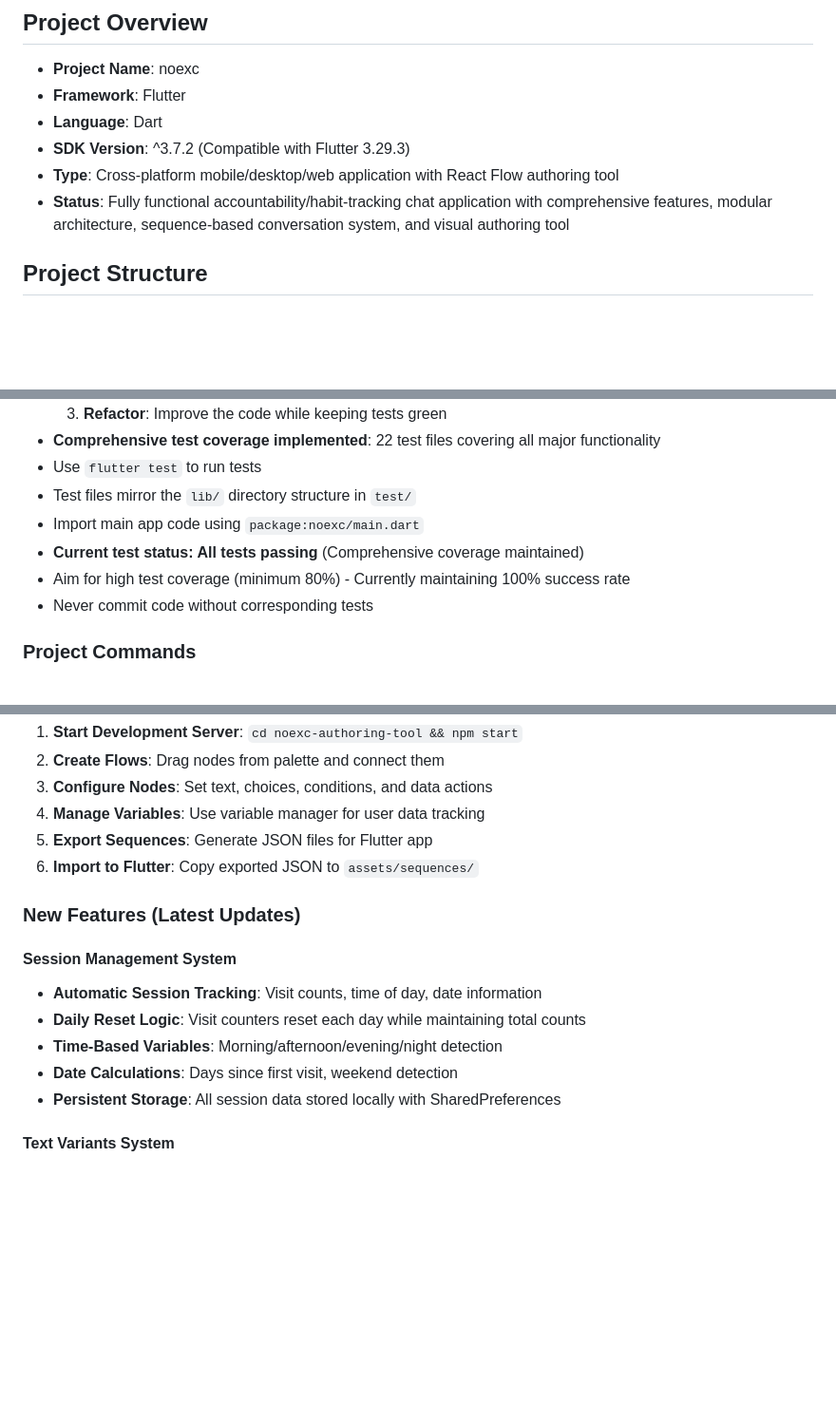
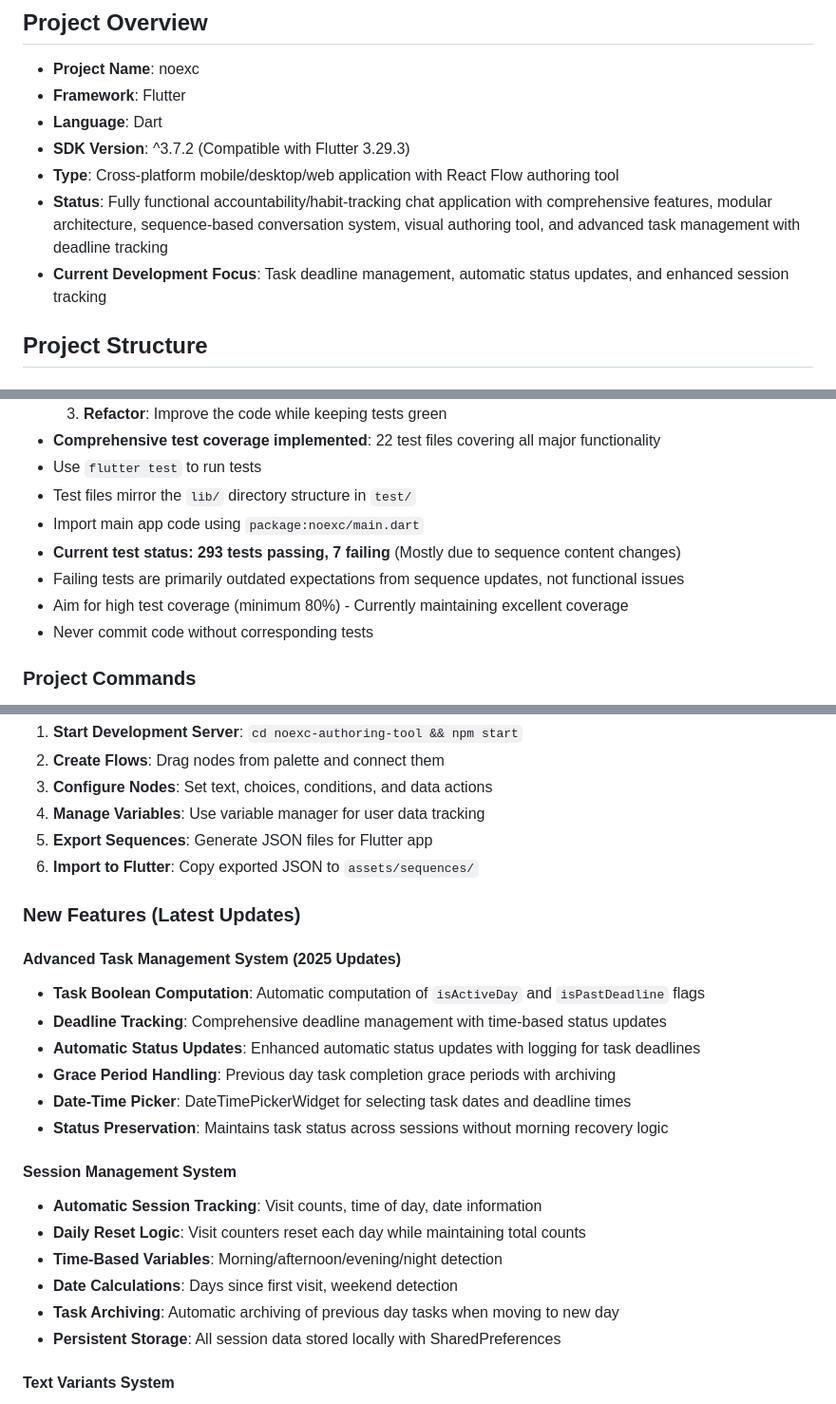
Before and after one commit to jipijipi/goodideed, a Markdown page: noexc/.agent.md, 3 parts joined by grey strips. Shown at 95% size. GitHub-like rendering; blank space fills up the shorter version.

```diff
--- a/noexc/.agent.md
+++ b/noexc/.agent.md
@@ -7,7 +7,8 @@
 - **Language**: Dart
 - **SDK Version**: ^3.7.2 (Compatible with Flutter 3.29.3)
 - **Type**: Cross-platform mobile/desktop/web application with React Flow authoring tool
-- **Status**: Fully functional accountability/habit-tracking chat application with comprehensive features, modular architecture, sequence-based conversation system, and visual authoring tool
+- **Status**: Fully functional accountability/habit-tracking chat application with comprehensive features, modular architecture, sequence-based conversation system, visual authoring tool, and advanced task management with deadline tracking
+- **Current Development Focus**: Task deadline management, automatic status updates, and enhanced session tracking
 
 ## Project Structure
 
@@ -82,8 +83,9 @@
 - Use `flutter test` to run tests
 - Test files mirror the `lib/` directory structure in `test/`
 - Import main app code using `package:noexc/main.dart`
-- **Current test status: All tests passing** (Comprehensive coverage maintained)
-- Aim for high test coverage (minimum 80%) - Currently maintaining 100% success rate
+- **Current test status: 293 tests passing, 7 failing** (Mostly due to sequence content changes)
+- Failing tests are primarily outdated expectations from sequence updates, not functional issues
+- Aim for high test coverage (minimum 80%) - Currently maintaining excellent coverage
 - Never commit code without corresponding tests
 
 ### Project Commands
@@ -279,11 +281,20 @@ Located in `noexc-authoring-tool/`, this is a **visual authoring tool** for crea
 
 ### New Features (Latest Updates)
 
+#### Advanced Task Management System (2025 Updates)
+- **Task Boolean Computation**: Automatic computation of `isActiveDay` and `isPastDeadline` flags
+- **Deadline Tracking**: Comprehensive deadline management with time-based status updates
+- **Automatic Status Updates**: Enhanced automatic status updates with logging for task deadlines
+- **Grace Period Handling**: Previous day task completion grace periods with archiving
+- **Date-Time Picker**: DateTimePickerWidget for selecting task dates and deadline times
+- **Status Preservation**: Maintains task status across sessions without morning recovery logic
+
 #### Session Management System
 - **Automatic Session Tracking**: Visit counts, time of day, date information
 - **Daily Reset Logic**: Visit counters reset each day while maintaining total counts
 - **Time-Based Variables**: Morning/afternoon/evening/night detection
 - **Date Calculations**: Days since first visit, weekend detection
+- **Task Archiving**: Automatic archiving of previous day tasks when moving to new day
 - **Persistent Storage**: All session data stored locally with SharedPreferences
 
 #### Text Variants System
```
Also changed, not shown: other parts of noexc/.agent.md (+17 -13 lines).
